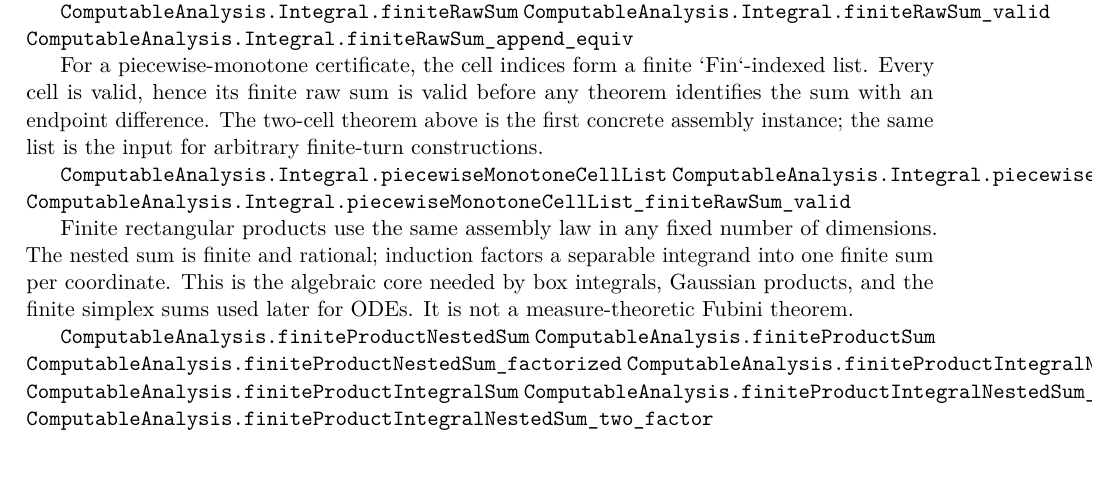
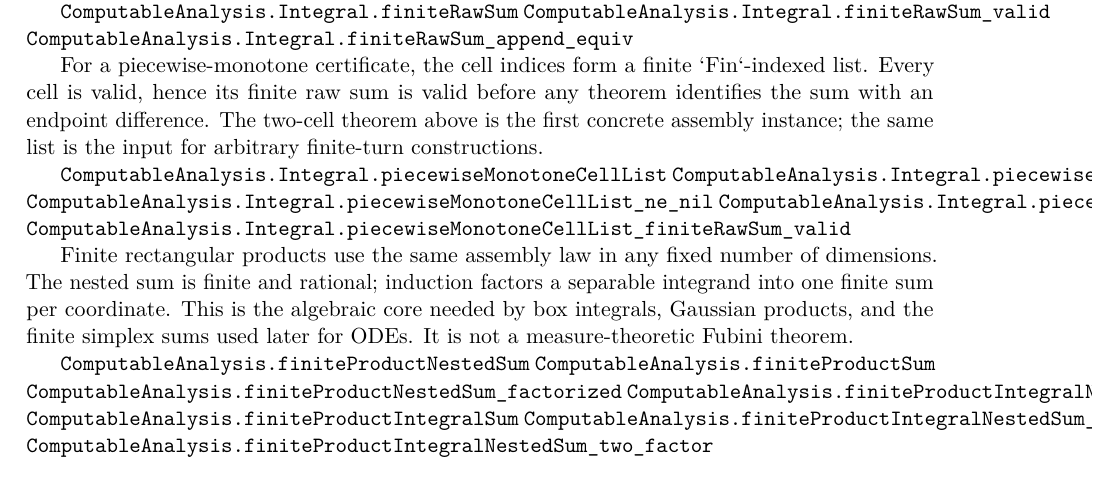
Before and after one commit to liuyao12/computable-analysis, a LaTeX thesis (blueprint/src/web.tex, which reads blueprint/src/03-integrals.tex): part of page 38 of 74, cut so that both start at the same text. Compiled offline with pdfLaTeX.

Commit message:
Record finite piece list invariants

```diff
--- a/blueprint/src/03-integrals.tex
+++ b/blueprint/src/03-integrals.tex
@@ -301,6 +301,8 @@ two-cell theorem above is the first concrete assembly instance; the same
 list is the input for arbitrary finite-turn constructions.
 
 \lean{ComputableAnalysis.Integral.piecewiseMonotoneCellList}
+\lean{ComputableAnalysis.Integral.piecewiseMonotoneCellList_length}
+\lean{ComputableAnalysis.Integral.piecewiseMonotoneCellList_ne_nil}
 \lean{ComputableAnalysis.Integral.piecewiseMonotoneCellList_valid}
 \lean{ComputableAnalysis.Integral.piecewiseMonotoneCellList_finiteRawSum_valid}
 \leanok
```
Also changed, not shown: 1 other file.
